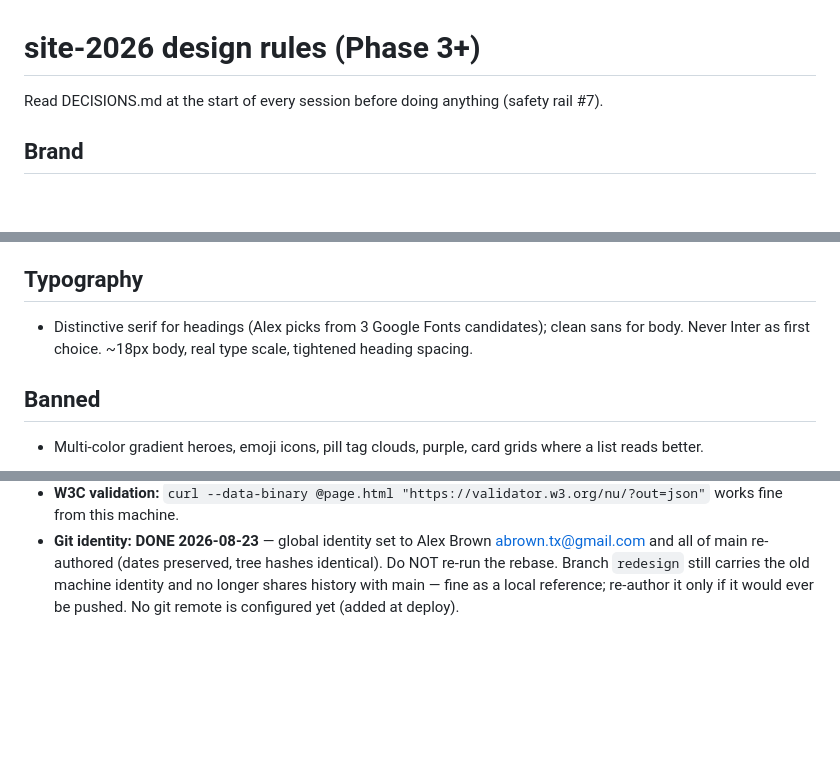
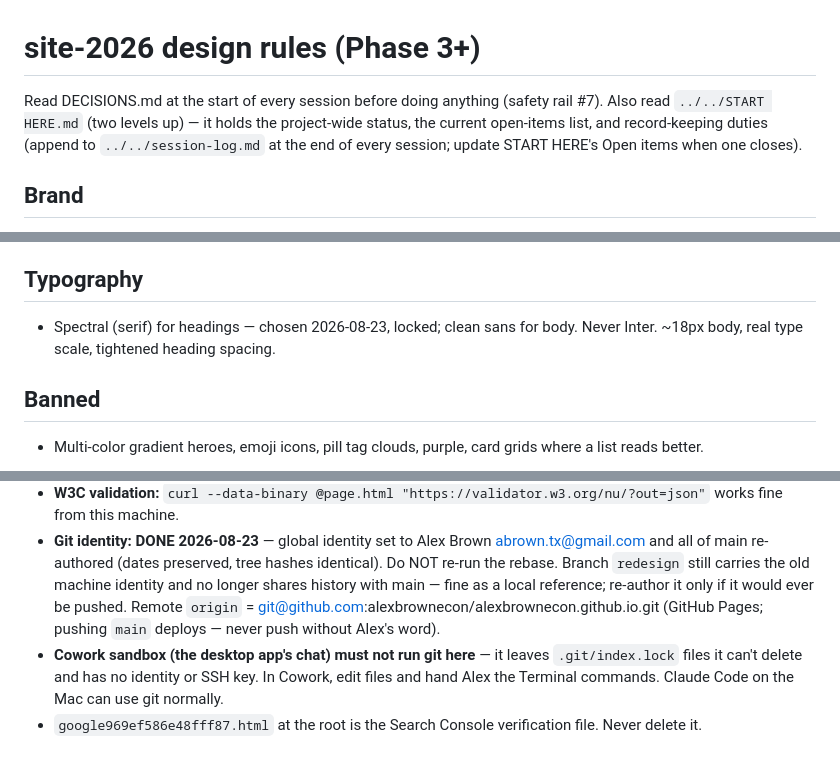
Before and after one commit to alexbrownecon/alexbrownecon.github.io, a Markdown page: CLAUDE.md, 3 parts joined by grey strips. Drawn GitHub-style; blank space fills up the shorter version.

Commit message:
CLAUDE.md: point to START HERE; fix stale font/remote notes; Cowork git rule

```diff
--- a/CLAUDE.md
+++ b/CLAUDE.md
@@ -1,6 +1,6 @@
 # site-2026 design rules (Phase 3+)
 
-Read DECISIONS.md at the start of every session before doing anything (safety rail #7).
+Read DECISIONS.md at the start of every session before doing anything (safety rail #7). Also read `../../START HERE.md` (two levels up) — it holds the project-wide status, the current open-items list, and record-keeping duties (append to `../../session-log.md` at the end of every session; update START HERE's Open items when one closes).
 
 ## Brand
 
@@ -18,9 +18,8 @@ Read DECISIONS.md at the start of every session before doing anything (safety ra
 
 ## Typography
 
-- Distinctive serif for headings (Alex picks from 3 Google Fonts candidates);
-  clean sans for body. Never Inter as first choice. ~18px body, real type
-  scale, tightened heading spacing.
+- Spectral (serif) for headings — chosen 2026-08-23, locked; clean sans for
+  body. Never Inter. ~18px body, real type scale, tightened heading spacing.
 
 ## Banned
 
@@ -94,4 +93,11 @@ Read DECISIONS.md at the start of every session before doing anything (safety ra
   tree hashes identical). Do NOT re-run the rebase. Branch `redesign`
   still carries the old machine identity and no longer shares history
   with main — fine as a local reference; re-author it only if it would
-  ever be pushed. No git remote is configured yet (added at deploy).
+  ever be pushed. Remote `origin` = git@github.com:alexbrownecon/alexbrownecon.github.io.git
+  (GitHub Pages; pushing `main` deploys — never push without Alex's word).
+- **Cowork sandbox (the desktop app's chat) must not run git here** — it
+  leaves `.git/index.lock` files it can't delete and has no identity or
+  SSH key. In Cowork, edit files and hand Alex the Terminal commands.
+  Claude Code on the Mac can use git normally.
+- `google969ef586e48fff87.html` at the root is the Search Console
+  verification file. Never delete it.
```
